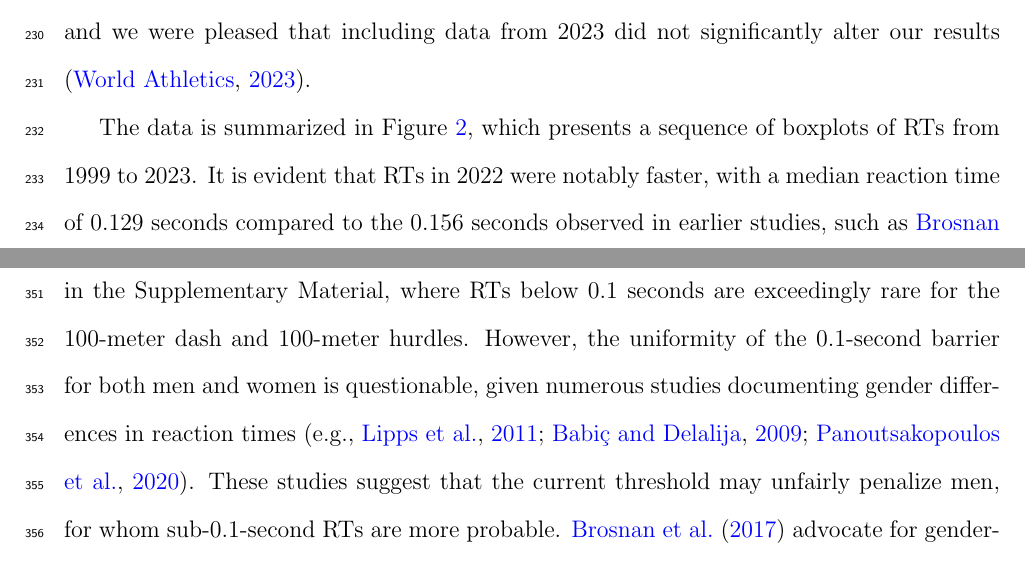
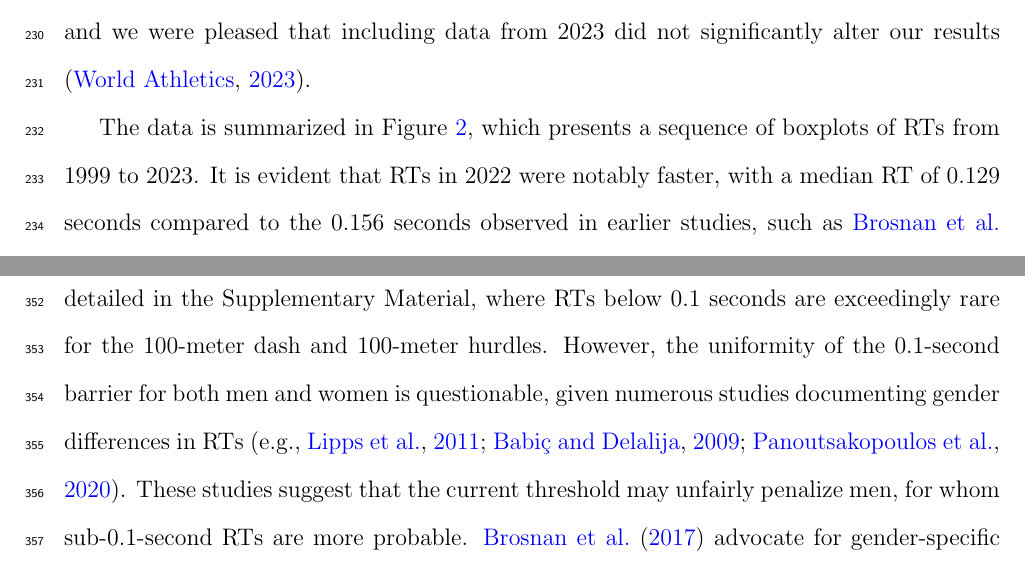
Before and after one commit to ofiore/Thesis, a LaTeX paper (Manuscript/manuscript.tex): two parts of pages 11 and 18 of 21, joined at a grey line, cut so that both start at the same text. Compiled offline with pdfLaTeX.

Commit message:
responded to Prof Schifano's comments

```diff
--- a/Manuscript/manuscript.tex
+++ b/Manuscript/manuscript.tex
@@ -508,9 +508,9 @@ significantly alter our results \citep{WAData}.
 
 The data is summarized in Figure~\ref{fig:Boxplot}, which presents a
 sequence of boxplots of RTs from 1999 to 2023. It is evident
-that RTs in 2022 were notably faster, with a median reaction
-time of 0.129 seconds compared to the 0.156 seconds observed in earlier
-studies, such as \citet{brosnan2017effects} for data spanning 1999 to 2014.
+that RTs in 2022 were notably faster, with a median RT of 0.129 seconds compared
+to the 0.156 seconds observed in earlier studies, such as
+\citet{brosnan2017effects} for data spanning 1999 to 2014.
 Figure~\ref{fig:Boxplot} also highlights year-to-year variability in
 RTs, likely influenced by changes in the championship venue
 and environmental conditions such as humidity, precipitation, and
@@ -791,7 +792,7 @@ women, as detailed in the Supplementary Material, where RTs
  below 0.1 seconds are exceedingly rare for the 100-meter dash
 and 100-meter  hurdles. However, the uniformity of the 0.1-second
 barrier for both men and women  is questionable, given numerous
-studies documenting gender differences in reaction  times
+studies documenting gender differences in RTs
 \citep[e.g.,][]{lipps2011implications, babicc2009reaction,
   panoutsakopoulos2020gender}. These studies suggest that the current
 threshold may  unfairly penalize men, for whom sub-0.1-second RTs are more
```
Also changed, not shown: Manuscript/manuscript.tex (9 more changed lines).
